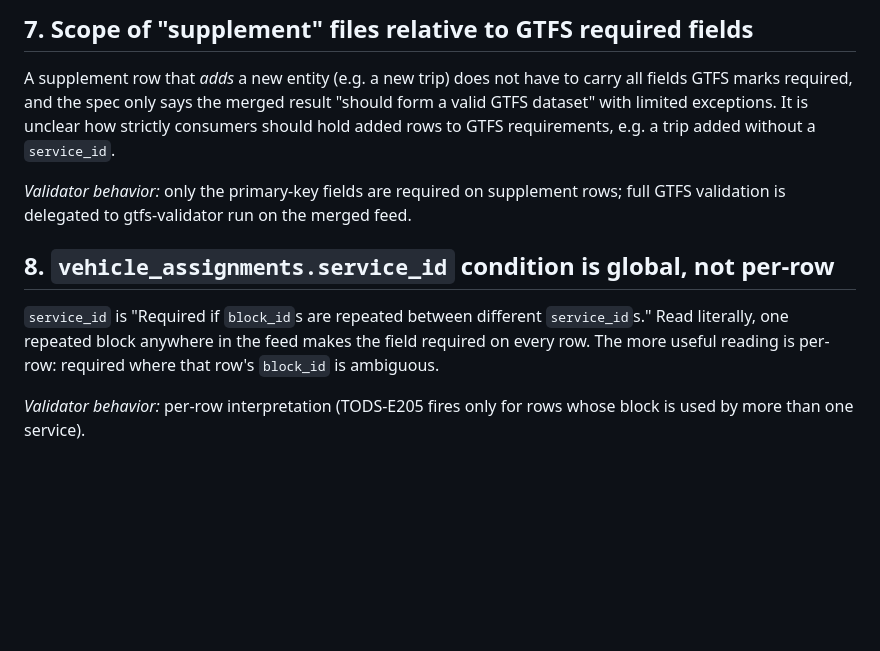
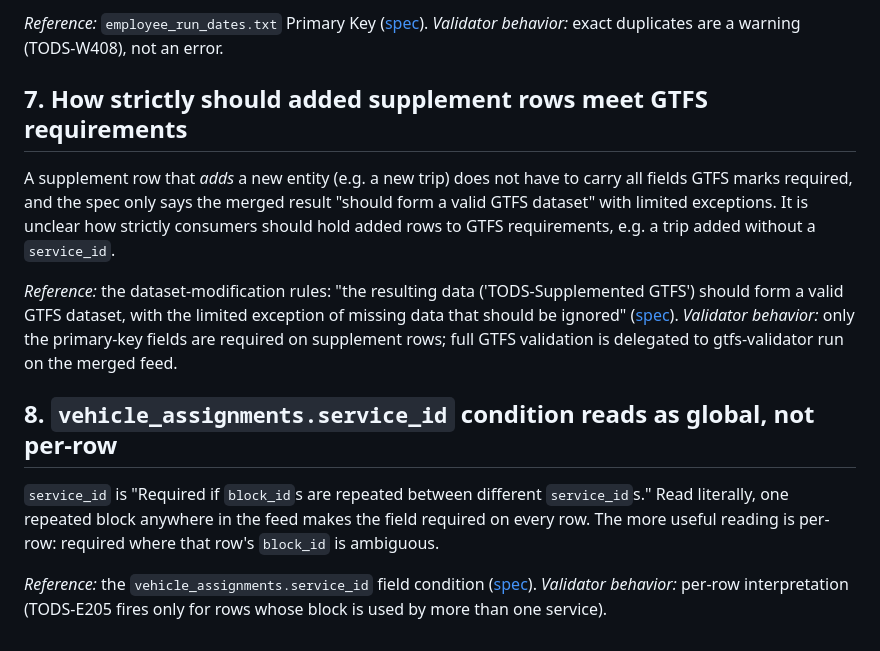
Before and after one commit to ChelseaKR/tods-validate, a Markdown page: docs/spec-questions.md, the part around one of its changes. GitHub-like rendering; blank space fills up the shorter version.

```diff
--- a/docs/spec-questions.md
+++ b/docs/spec-questions.md
@@ -75,22 +104,32 @@ error.
 
-## 7. Scope of "supplement" files relative to GTFS required fields
+*Reference:* `employee_run_dates.txt` Primary Key
+([spec](https://tods-transit.org/spec/#employee_run_datestxt)).
+*Validator behavior:* exact duplicates are a warning (TODS-W408), not an error.
+
+## 7. How strictly should added supplement rows meet GTFS requirements
 
 A supplement row that *adds* a new entity (e.g. a new trip) does not have to
-carry all fields GTFS marks required, and the spec only says the merged
-result "should form a valid GTFS dataset" with limited exceptions. It is
-unclear how strictly consumers should hold added rows to GTFS requirements,
-e.g. a trip added without a `service_id`.
+carry all fields GTFS marks required, and the spec only says the merged result
+"should form a valid GTFS dataset" with limited exceptions. It is unclear how
+strictly consumers should hold added rows to GTFS requirements, e.g. a trip
+added without a `service_id`.
 
+*Reference:* the dataset-modification rules: "the resulting data
+('TODS-Supplemented GTFS') should form a valid GTFS dataset, with the limited
+exception of missing data that should be ignored"
+([spec](https://tods-transit.org/spec/)).
 *Validator behavior:* only the primary-key fields are required on supplement
 rows; full GTFS validation is delegated to gtfs-validator run on the merged
 feed.
 
-## 8. `vehicle_assignments.service_id` condition is global, not per-row
+## 8. `vehicle_assignments.service_id` condition reads as global, not per-row
 
 `service_id` is "Required if `block_id`s are repeated between different
 `service_id`s." Read literally, one repeated block anywhere in the feed makes
 the field required on every row. The more useful reading is per-row: required
 where that row's `block_id` is ambiguous.
 
+*Reference:* the `vehicle_assignments.service_id` field condition
+([spec](https://tods-transit.org/spec/#vehicle_assignmentstxt)).
 *Validator behavior:* per-row interpretation (TODS-E205 fires only for rows
 whose block is used by more than one service).
```
Also changed, not shown: other parts of docs/spec-questions.md (+64 -35 lines).
